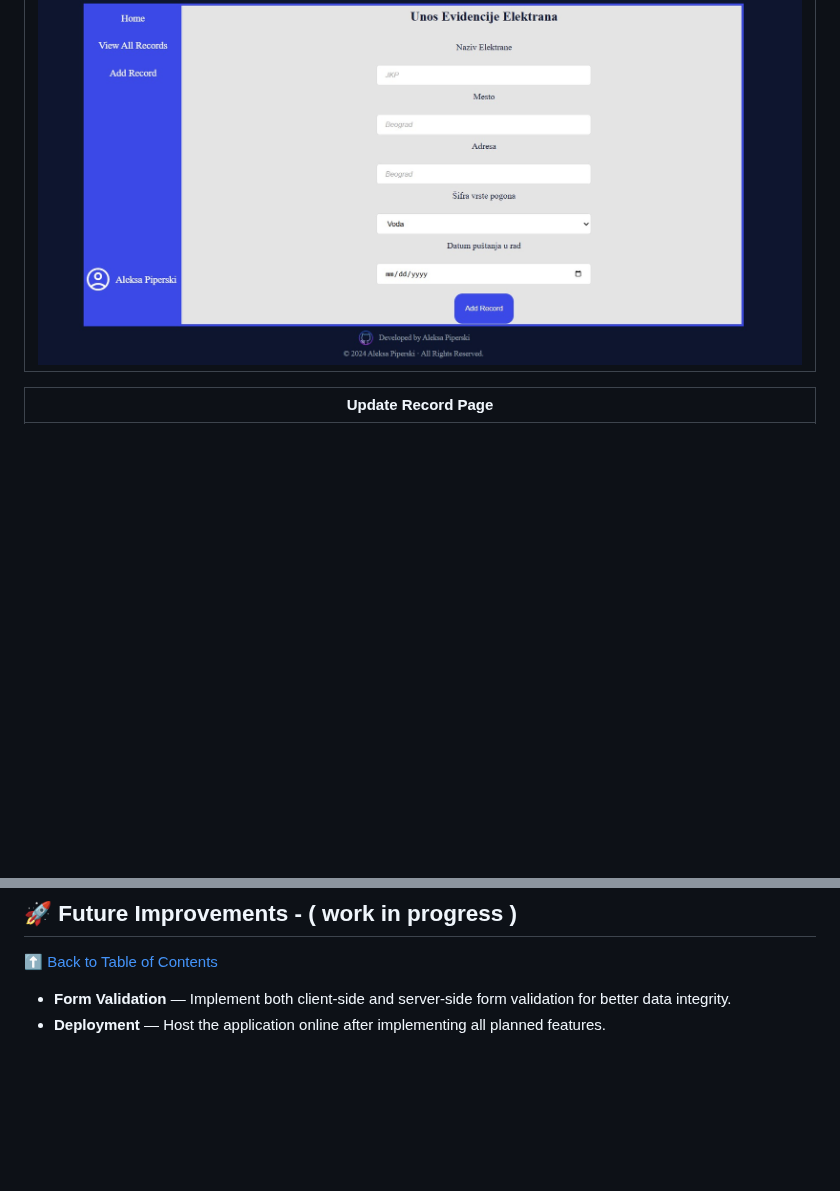
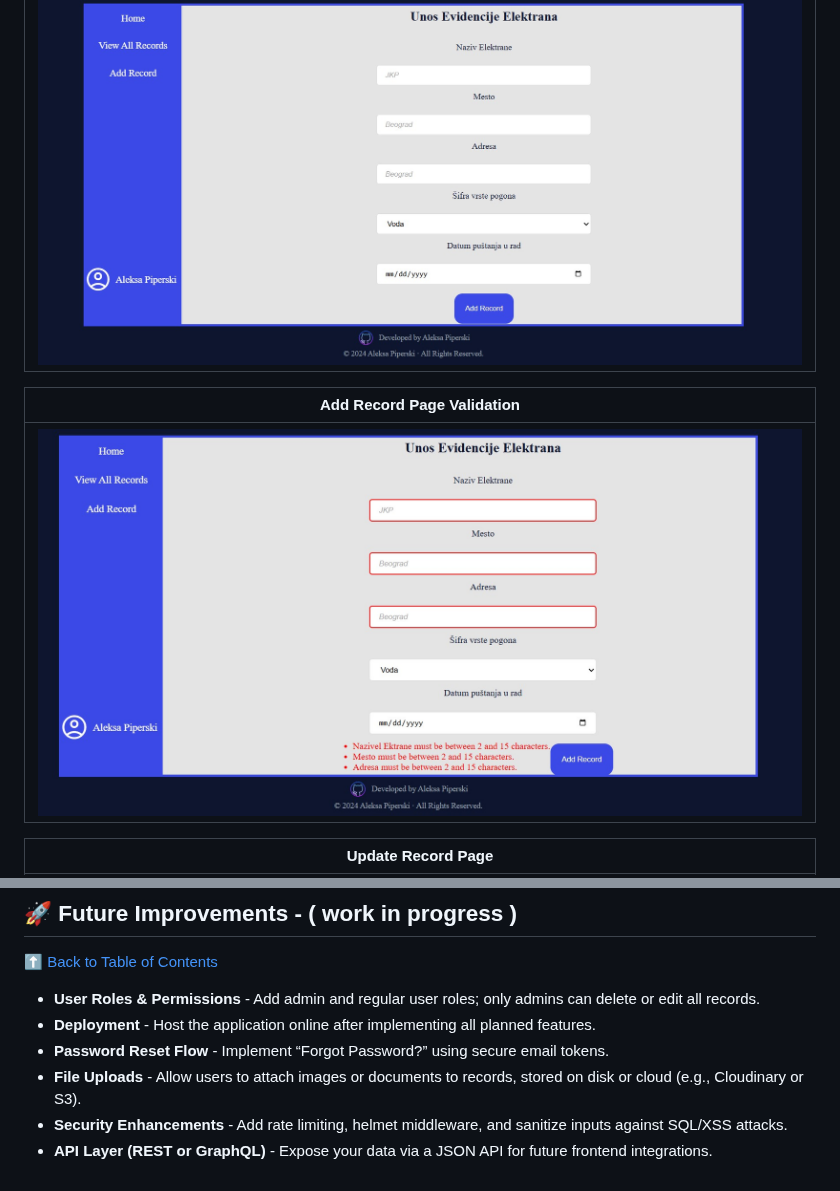
Before and after one commit to Piperski13/powerplant-dashboard, a Markdown page: README.md, 2 parts joined by grey strips. Rendered like a GitHub page; blank space fills up the shorter version.

```diff
--- a/README.md
+++ b/README.md
@@ -274,6 +274,10 @@ This middleware is applied globally to all `/viewPage` and `/records` routes to
 | --------------- |
 | ![Add Record Page](public/images/add-record.jpg)
 
+| Add Record Page Validation |
+| --------------- |
+| ![Add Record Page](public/images/add-record-validation.jpg)
+
 | Update Record Page |
 | ------------------ |
 | ![Update Record Page](public/images/update-recrod.jpg)
@@ -295,6 +299,9 @@ This middleware is applied globally to all `/viewPage` and `/records` routes to
 ## 🚀 Future Improvements - ( work in progress )
 
 [⬆ Back to Table of Contents](#table-of-contents)
-
-- **Form Validation** — Implement both client-side and server-side form validation for better data integrity.
-- **Deployment** — Host the application online after implementing all planned features.
+- **User Roles & Permissions** - Add admin and regular user roles; only admins can delete or edit all records.
+- **Deployment** - Host the application online after implementing all planned features.
+- **Password Reset Flow** - Implement “Forgot Password?” using secure email tokens.
+- **File Uploads** - Allow users to attach images or documents to records, stored on disk or cloud (e.g., Cloudinary or S3).
+- **Security Enhancements** - Add rate limiting, helmet middleware, and sanitize inputs against SQL/XSS attacks.
+- **API Layer (REST or GraphQL)** - Expose your data via a JSON API for future frontend integrations.
```
